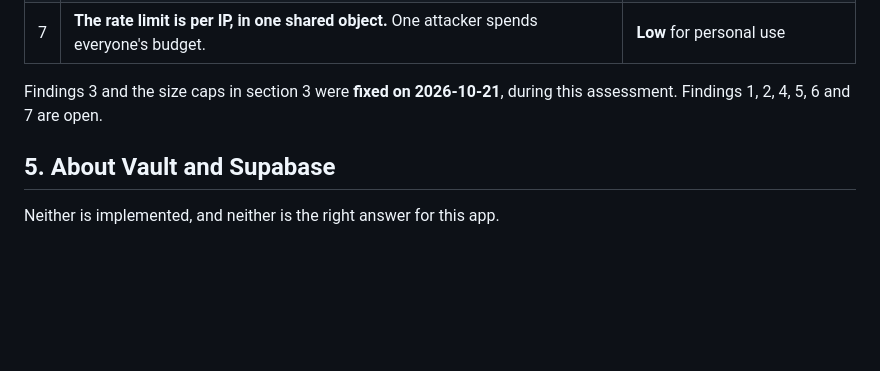
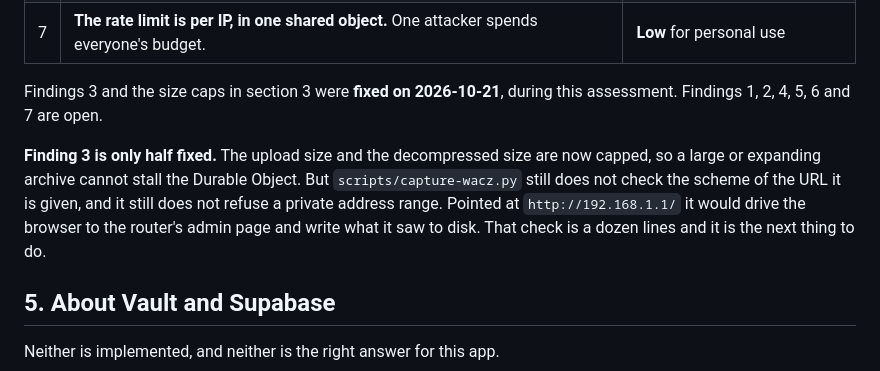
Before and after one commit to andiekobbietks/taskmaster-pro-ultimate-todo-productivity-suite, a Markdown page: docs/THREAT-MODEL.md, the part around the change. Drawn GitHub-style; blank space fills up the shorter version.

Commit message:
docs: finding 3 is only half fixed, and the note should say so
The upload and the inflation are capped, but the capture runner still
does not check the scheme of the URL it is given, and it still does not
refuse a private address range. The threat note said finding 3 was fixed.
It was not.

```diff
--- a/docs/THREAT-MODEL.md
+++ b/docs/THREAT-MODEL.md
@@ -226,6 +226,14 @@ before it is stored.
 Findings 3 and the size caps in section 3 were **fixed on 2026-10-21**, during
 this assessment. Findings 1, 2, 4, 5, 6 and 7 are open.
 
+**Finding 3 is only half fixed.** The upload size and the decompressed
+size are now capped, so a large or expanding archive cannot stall the
+Durable Object. But `scripts/capture-wacz.py` still does not check the
+scheme of the URL it is given, and it still does not refuse a private
+address range. Pointed at `http://192.168.1.1/` it would drive the
+browser to the router's admin page and write what it saw to disk. That
+check is a dozen lines and it is the next thing to do.
+
 ## 5. About Vault and Supabase
 
 Neither is implemented, and neither is the right answer for this app.
```
Also changed, not shown: docs/ROADMAP.md (+1 -1 lines).
